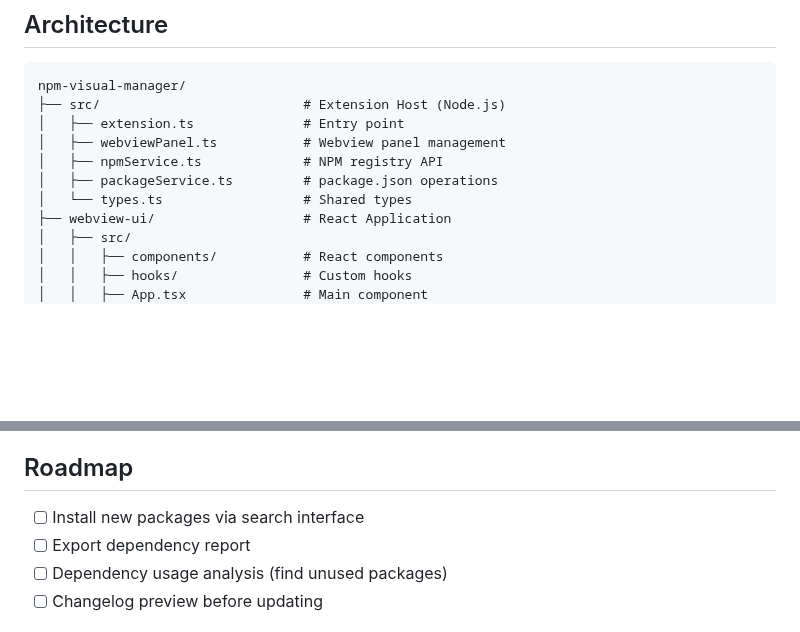
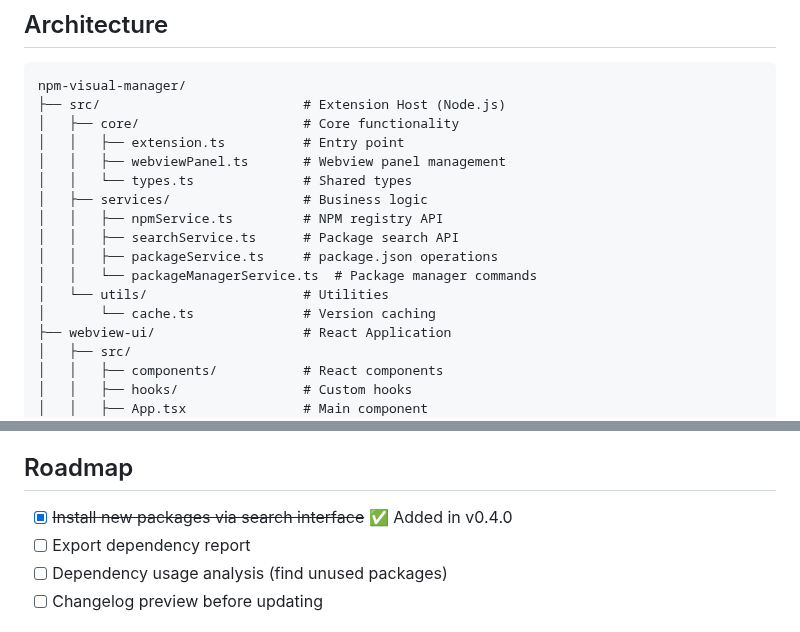
Before and after one commit to luisssc/npm-visual-manager, a Markdown page: README.md, 2 parts joined by grey strips. GitHub-like rendering; blank space fills up the shorter version.

````diff
--- a/README.md
+++ b/README.md
@@ -83,11 +86,17 @@ npm run vscode:prepublish
 ```
 npm-visual-manager/
 ├── src/                          # Extension Host (Node.js)
-│   ├── extension.ts              # Entry point
-│   ├── webviewPanel.ts           # Webview panel management
-│   ├── npmService.ts             # NPM registry API
-│   ├── packageService.ts         # package.json operations
-│   └── types.ts                  # Shared types
+│   ├── core/                     # Core functionality
+│   │   ├── extension.ts          # Entry point
+│   │   ├── webviewPanel.ts       # Webview panel management
+│   │   └── types.ts              # Shared types
+│   ├── services/                 # Business logic
+│   │   ├── npmService.ts         # NPM registry API
+│   │   ├── searchService.ts      # Package search API
+│   │   ├── packageService.ts     # package.json operations
+│   │   └── packageManagerService.ts  # Package manager commands
+│   └── utils/                    # Utilities
+│       └── cache.ts              # Version caching
 ├── webview-ui/                   # React Application
 │   ├── src/
 │   │   ├── components/           # React components
@@ -162,7 +171,7 @@ This extension contributes the following settings:
 
 ## Roadmap
 
-- [ ] Install new packages via search interface
+- [x] ~~Install new packages via search interface~~ ✅ Added in v0.4.0
 - [ ] Export dependency report
 - [ ] Dependency usage analysis (find unused packages)
 - [ ] Changelog preview before updating
````
Also changed, not shown: other parts of README.md (+12 -9 lines), screenshots/ignore_package-show_all_packages.gif (added), screenshots/install_package.gif (added), screenshots/update_package.gif (added), 2 other files.
